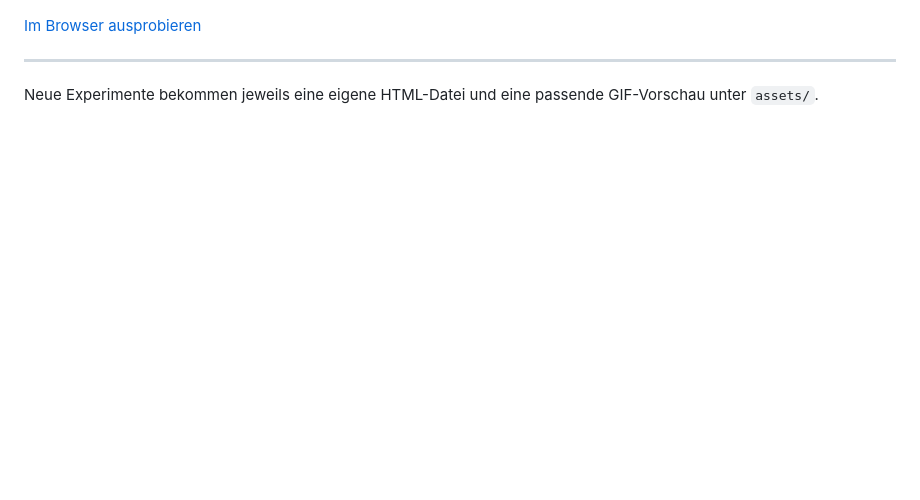
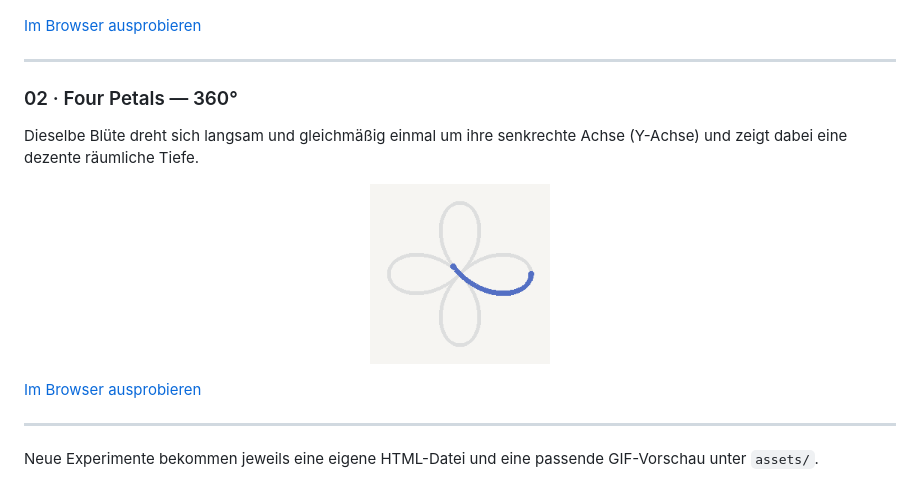
Before and after one commit to tobiger33/just-playin-around, a Markdown page: README.md, the part around the change. GitHub-like rendering; pictures changed too: assets/four-petals-360.gif (added); blank space fills up the shorter version.

```diff
--- a/README.md
+++ b/README.md
@@ -18,5 +18,18 @@ Kurve, während sich das Symbol sanft horizontal bewegt und räumlich neigt.
 
 ---
 
+### 02 · Four Petals — 360°
+
+Dieselbe Blüte dreht sich langsam und gleichmäßig einmal um ihre senkrechte
+Achse (Y-Achse) und zeigt dabei eine dezente räumliche Tiefe.
+
+<p align="center">
+  <img src="assets/four-petals-360.gif" width="180" alt="Vierblättriges Ladesymbol bei einer langsamen 360-Grad-Drehung um die Y-Achse" />
+</p>
+
+[Im Browser ausprobieren](loading-indicator-360.html)
+
+---
+
 Neue Experimente bekommen jeweils eine eigene HTML-Datei und eine passende
 GIF-Vorschau unter `assets/`.
```
Also changed, not shown: 1 other file.
